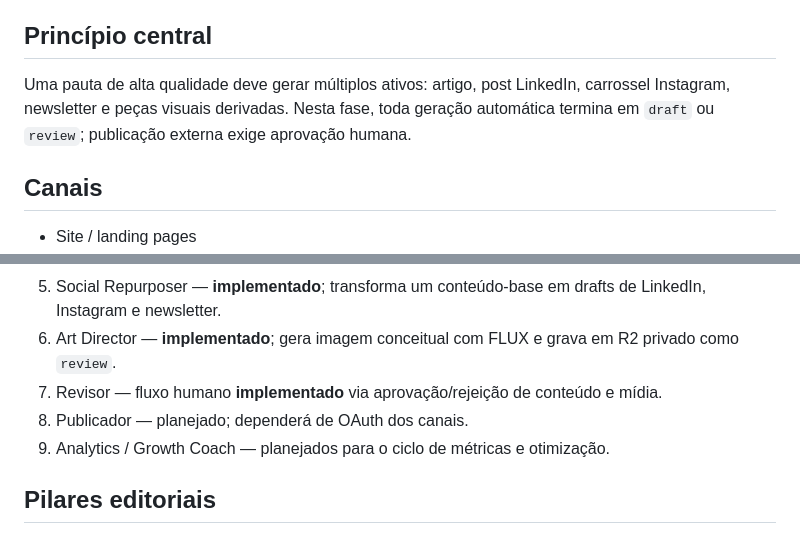
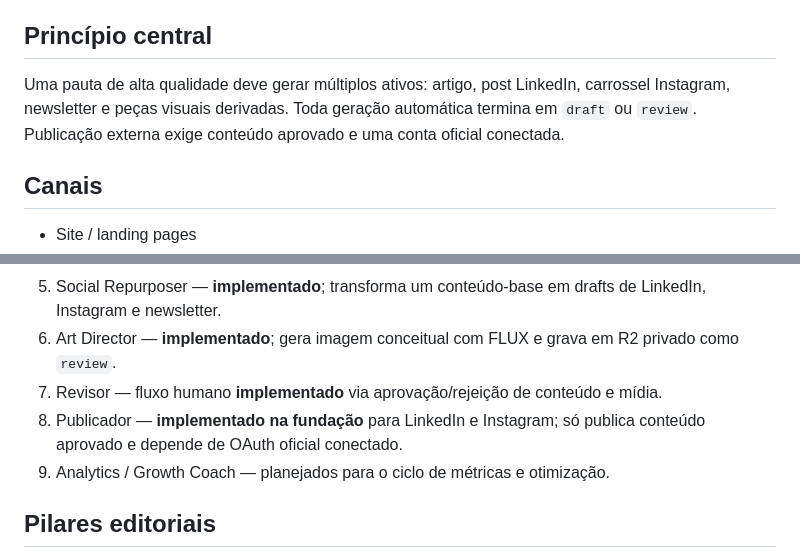
Before and after one commit to VictorHugoSimon/victor-simon-site, a Markdown page: docs/GROWTH-OS-ARCHITECTURE.md, 2 parts joined by grey strips. Drawn GitHub-style.

```diff
--- a/docs/GROWTH-OS-ARCHITECTURE.md
+++ b/docs/GROWTH-OS-ARCHITECTURE.md
@@ -4,7 +4,7 @@
 Transformar o site profissional em uma plataforma integrada de autoridade, conteúdo, aquisição, CRM e inteligência de marketing.
 
 ## Princípio central
-Uma pauta de alta qualidade deve gerar múltiplos ativos: artigo, post LinkedIn, carrossel Instagram, newsletter e peças visuais derivadas. Nesta fase, toda geração automática termina em `draft` ou `review`; publicação externa exige aprovação humana.
+Uma pauta de alta qualidade deve gerar múltiplos ativos: artigo, post LinkedIn, carrossel Instagram, newsletter e peças visuais derivadas. Toda geração automática termina em `draft` ou `review`. Publicação externa exige conteúdo aprovado e uma conta oficial conectada.
 
 ## Canais
 - Site / landing pages
@@ -22,7 +22,7 @@ Uma pauta de alta qualidade deve gerar múltiplos ativos: artigo, post LinkedIn,
 5. Social Repurposer — **implementado**; transforma um conteúdo-base em drafts de LinkedIn, Instagram e newsletter.
 6. Art Director — **implementado**; gera imagem conceitual com FLUX e grava em R2 privado como `review`.
 7. Revisor — fluxo humano **implementado** via aprovação/rejeição de conteúdo e mídia.
-8. Publicador — planejado; dependerá de OAuth dos canais.
+8. Publicador — **implementado na fundação** para LinkedIn e Instagram; só publica conteúdo aprovado e depende de OAuth oficial conectado.
 9. Analytics / Growth Coach — planejados para o ciclo de métricas e otimização.
 
 ## Pilares editoriais
```
Also changed, not shown: other parts of docs/GROWTH-OS-ARCHITECTURE.md (+70 -17 lines).
